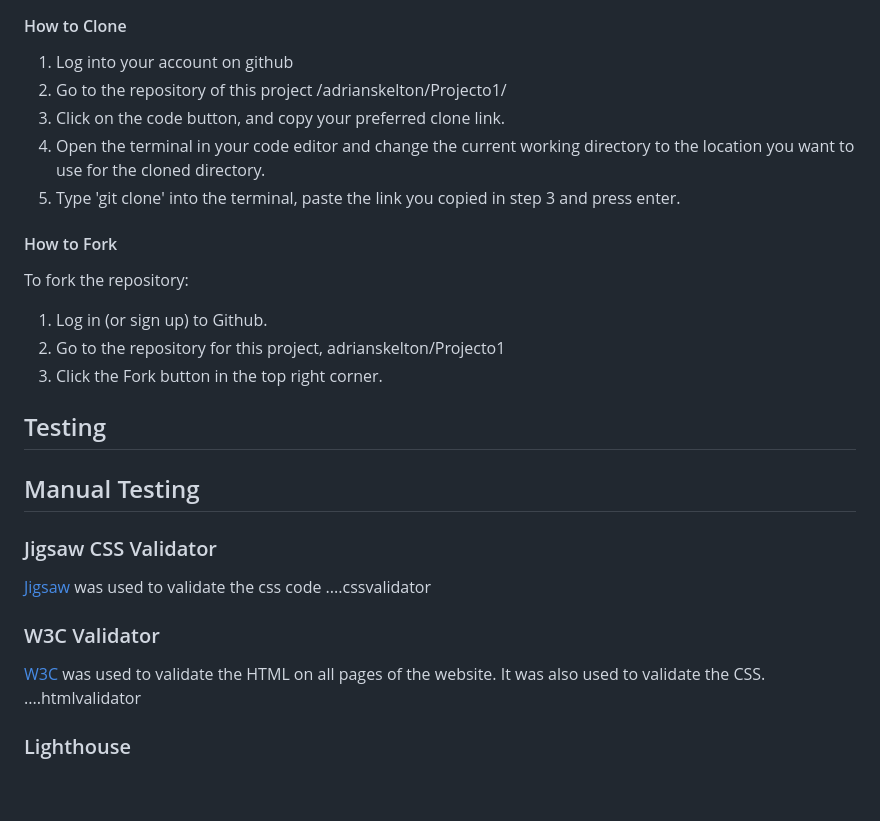
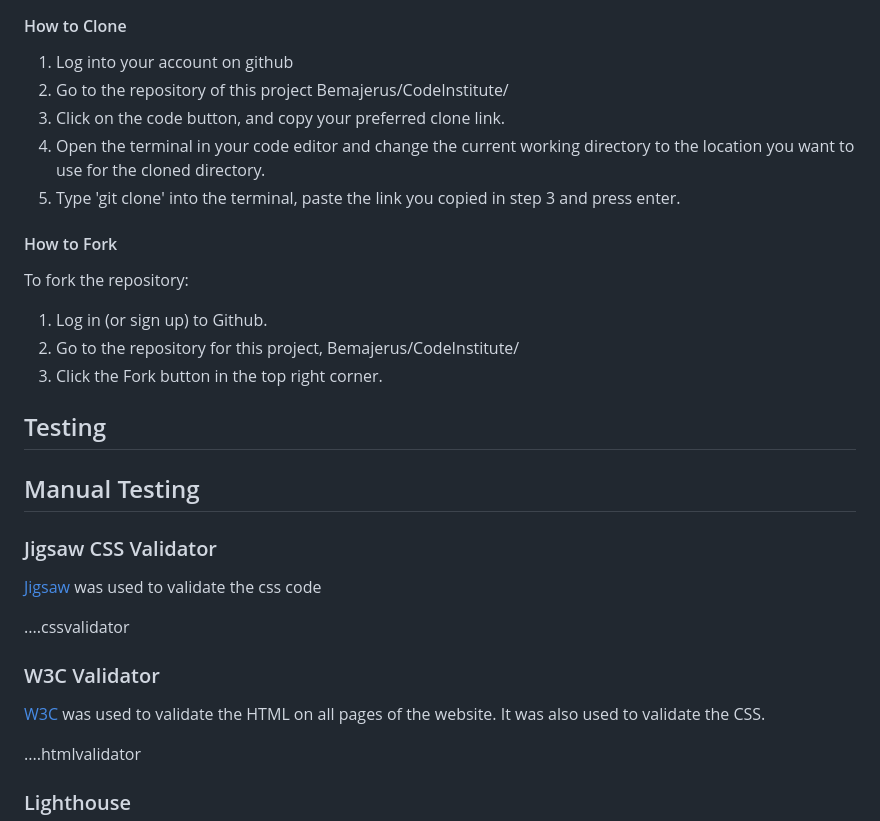
Before and after one commit to Bemajerus/CodeInstitute, a Markdown page: README.md, the part around the change. Rendered like a GitHub page; blank space fills up the shorter version.

```diff
--- a/README.md
+++ b/README.md
@@ -171,7 +171,7 @@ I deployed everything my website onto gitpages.
 #### How to Clone
 
 1. Log into your account on github
-2. Go to the repository of this project /adrianskelton/Projecto1/
+2. Go to the repository of this project Bemajerus/CodeInstitute/
 3. Click on the code button, and copy your preferred clone link.
 4. Open the terminal in your code editor and change the current working directory to the location you want to use for the cloned directory.
 5. Type 'git clone' into the terminal, paste the link you copied in step 3 and press enter.
@@ -182,7 +182,7 @@ I deployed everything my website onto gitpages.
 To fork the repository:
 
 1. Log in (or sign up) to Github.
-2. Go to the repository for this project, adrianskelton/Projecto1
+2. Go to the repository for this project, Bemajerus/CodeInstitute/
 3. Click the Fork button in the top right corner.
 
 
@@ -192,11 +192,13 @@ To fork the repository:
 ### Jigsaw CSS Validator
 
 [Jigsaw](https://jigsaw.w3.org/css-validator/validator) was used to validate the css code
+
 ....cssvalidator
 
 ### W3C Validator
 
 [W3C](https://validator.w3.org/) was used to validate the HTML on all pages of the website. It was also used to validate the CSS.
+
 ....htmlvalidator
 
 ### Lighthouse
```
